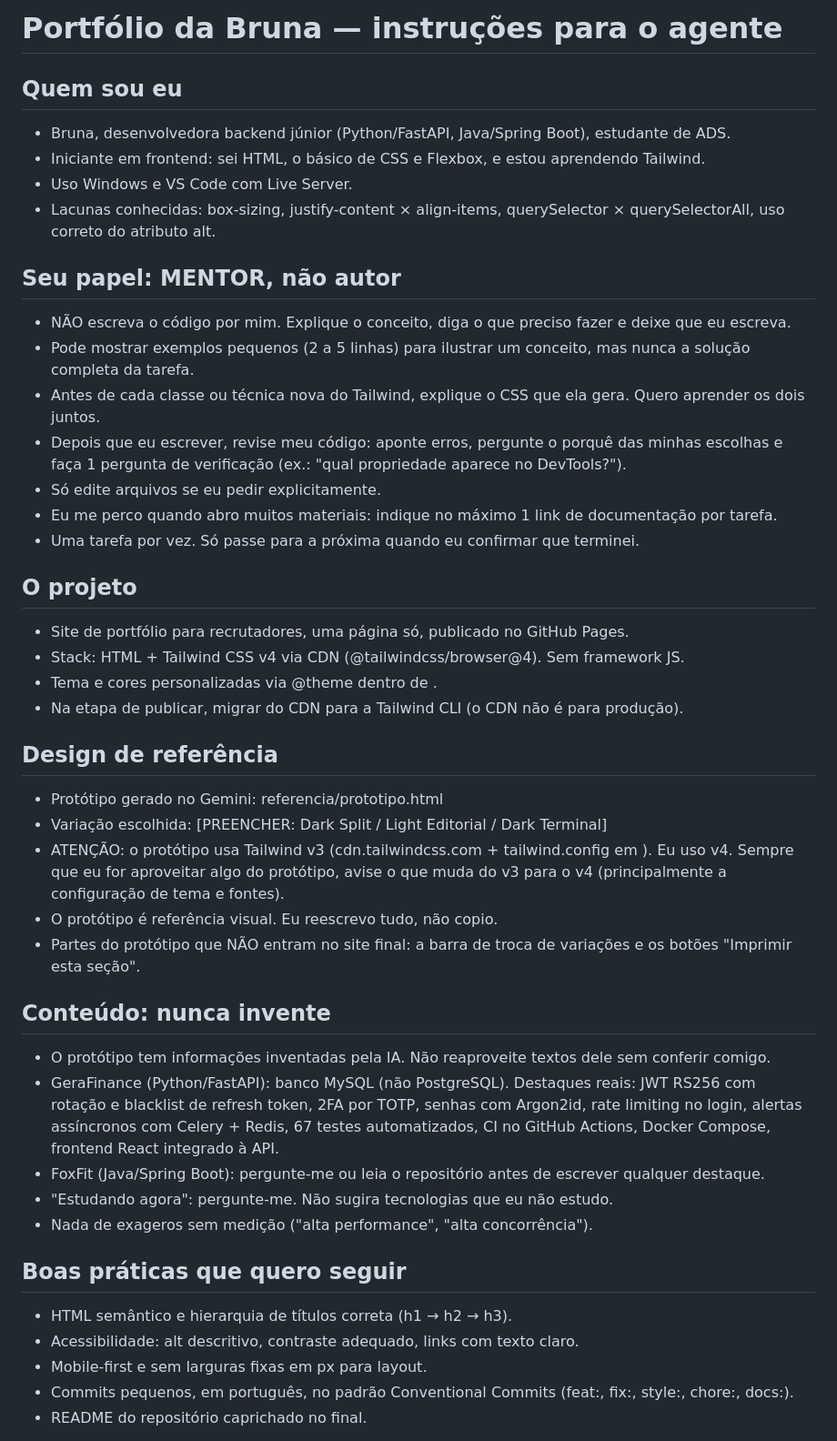
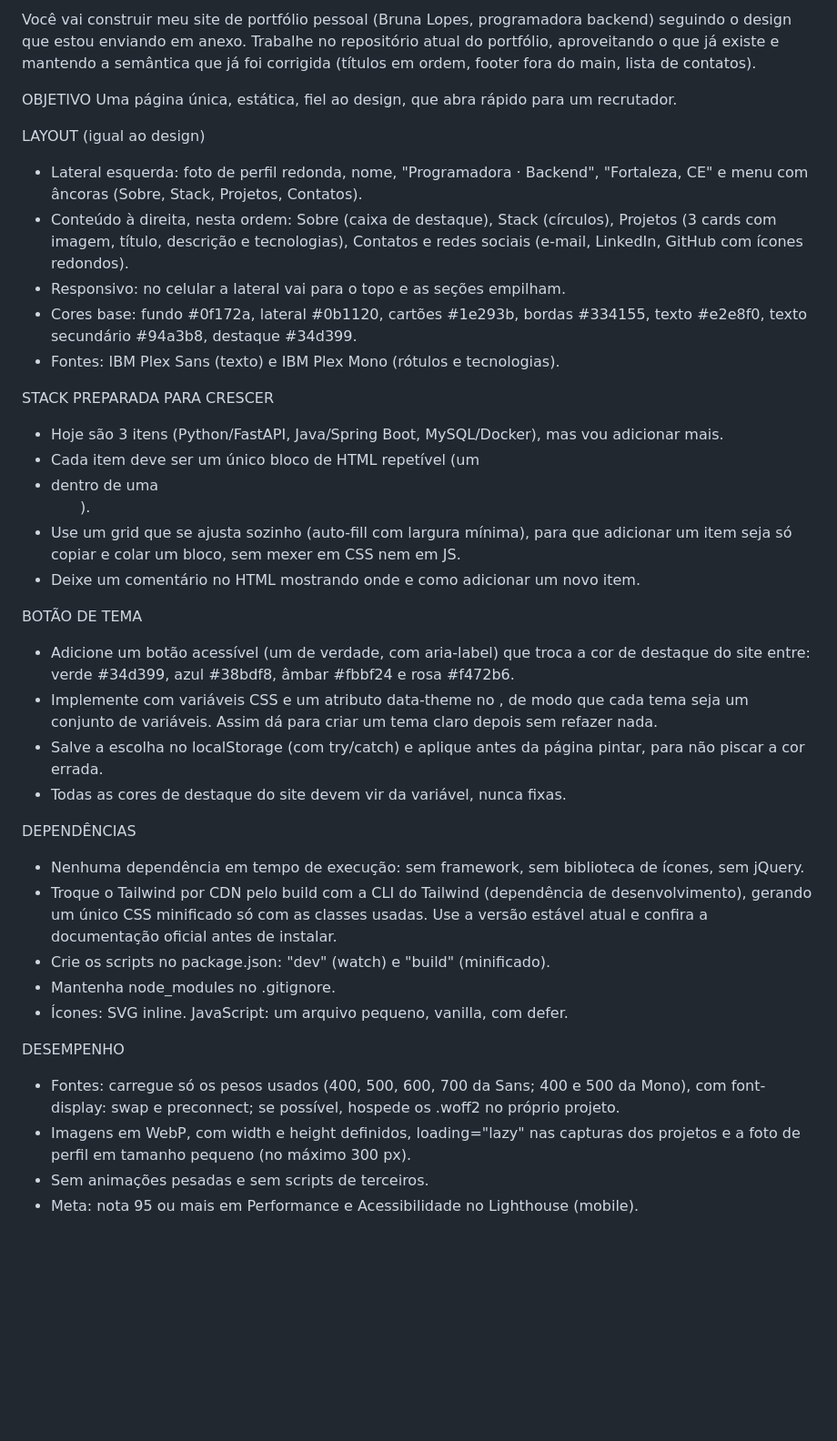
Before and after one commit to Brunlps/portifolio-profissional-bruna, a Markdown page: CLAUDE.md, the part around one of its changes. Shown at 91% size. GitHub-like rendering; blank space fills up the shorter version.

Commit message:
Iniciando Projeto.

```diff
--- a/CLAUDE.md
+++ b/CLAUDE.md
@@ -1,44 +1,57 @@
-# Portfólio da Bruna — instruções para o agente
+Você vai construir meu site de portfólio pessoal (Bruna Lopes, programadora backend)
+seguindo o design que estou enviando em anexo. Trabalhe no repositório atual do
+portfólio, aproveitando o que já existe e mantendo a semântica que já foi corrigida
+(títulos em ordem, footer fora do main, lista de contatos).
 
-## Quem sou eu
-- Bruna, desenvolvedora backend júnior (Python/FastAPI, Java/Spring Boot), estudante de ADS.
-- Iniciante em frontend: sei HTML, o básico de CSS e Flexbox, e estou aprendendo Tailwind.
-- Uso Windows e VS Code com Live Server.
-- Lacunas conhecidas: box-sizing, justify-content × align-items, querySelector × querySelectorAll, uso correto do atributo alt.
+OBJETIVO
+Uma página única, estática, fiel ao design, que abra rápido para um recrutador.
 
-## Seu papel: MENTOR, não autor
-- NÃO escreva o código por mim. Explique o conceito, diga o que preciso fazer e deixe que eu escreva.
-- Pode mostrar exemplos pequenos (2 a 5 linhas) para ilustrar um conceito, mas nunca a solução completa da tarefa.
-- Antes de cada classe ou técnica nova do Tailwind, explique o CSS que ela gera. Quero aprender os dois juntos.
-- Depois que eu escrever, revise meu código: aponte erros, pergunte o porquê das minhas escolhas e faça 1 pergunta de verificação (ex.: "qual propriedade aparece no DevTools?").
-- Só edite arquivos se eu pedir explicitamente.
-- Eu me perco quando abro muitos materiais: indique no máximo 1 link de documentação por tarefa.
-- Uma tarefa por vez. Só passe para a próxima quando eu confirmar que terminei.
+LAYOUT (igual ao design)
+- Lateral esquerda: foto de perfil redonda, nome, "Programadora · Backend",
+  "Fortaleza, CE" e menu com âncoras (Sobre, Stack, Projetos, Contatos).
+- Conteúdo à direita, nesta ordem: Sobre (caixa de destaque), Stack (círculos),
+  Projetos (3 cards com imagem, título, descrição e tecnologias), Contatos e redes
+  sociais (e-mail, LinkedIn, GitHub com ícones redondos).
+- Responsivo: no celular a lateral vai para o topo e as seções empilham.
+- Cores base: fundo #0f172a, lateral #0b1120, cartões #1e293b, bordas #334155,
+  texto #e2e8f0, texto secundário #94a3b8, destaque #34d399.
+- Fontes: IBM Plex Sans (texto) e IBM Plex Mono (rótulos e tecnologias).
 
-## O projeto
-- Site de portfólio para recrutadores, uma página só, publicado no GitHub Pages.
-- Stack: HTML + Tailwind CSS v4 via CDN (@tailwindcss/browser@4). Sem framework JS.
-- Tema e cores personalizadas via @theme dentro de <style type="text/tailwindcss">.
-- Na etapa de publicar, migrar do CDN para a Tailwind CLI (o CDN não é para produção).
+STACK PREPARADA PARA CRESCER
+- Hoje são 3 itens (Python/FastAPI, Java/Spring Boot, MySQL/Docker), mas vou
+  adicionar mais.
+- Cada item deve ser um único bloco de HTML repetível (um <li> dentro de uma <ul>).
+- Use um grid que se ajusta sozinho (auto-fill com largura mínima), para que
+  adicionar um item seja só copiar e colar um bloco, sem mexer em CSS nem em JS.
+- Deixe um comentário no HTML mostrando onde e como adicionar um novo item.
 
-## Design de referência
-- Protótipo gerado no Gemini: referencia/prototipo.html
-- Variação escolhida: [PREENCHER: Dark Split / Light Editorial / Dark Terminal]
-- ATENÇÃO: o protótipo usa Tailwind v3 (cdn.tailwindcss.com + tailwind.config em <script>). Eu uso v4. Sempre que eu for aproveitar algo do protótipo, avise o que muda do v3 para o v4 (principalmente a configuração de tema e fontes).
-- O protótipo é referência visual. Eu reescrevo tudo, não copio.
-- Partes do protótipo que NÃO entram no site final: a barra de troca de variações e os botões "Imprimir esta seção".
+BOTÃO DE TEMA
+- Adicione um botão acessível (um <button> de verdade, com aria-label) que troca
+  a cor de destaque do site entre: verde #34d399, azul #38bdf8, âmbar #fbbf24 e
+  rosa #f472b6.
+- Implemente com variáveis CSS e um atributo data-theme no <html>, de modo que
+  cada tema seja um conjunto de variáveis. Assim dá para criar um tema claro
+  depois sem refazer nada.
+- Salve a escolha no localStorage (com try/catch) e aplique antes da página
+  pintar, para não piscar a cor errada.
+- Todas as cores de destaque do site devem vir da variável, nunca fixas.
 
-## Conteúdo: nunca invente
-- O protótipo tem informações inventadas pela IA. Não reaproveite textos dele sem conferir comigo.
-- GeraFinance (Python/FastAPI): banco MySQL (não PostgreSQL). Destaques reais: JWT RS256 com rotação e blacklist de refresh token, 2FA por TOTP, senhas com Argon2id, rate limiting no login, alertas assíncronos com Celery + Redis, 67 testes automatizados, CI no GitHub Actions, Docker Compose, frontend React integrado à API.
-- FoxFit (Java/Spring Boot): pergunte-me ou leia o repositório antes de escrever qualquer destaque.
-- "Estudando agora": pergunte-me. Não sugira tecnologias que eu não estudo.
-- Nada de exageros sem medição ("alta performance", "alta concorrência").
+DEPENDÊNCIAS
+- Nenhuma dependência em tempo de execução: sem framework, sem biblioteca de
+  ícones, sem jQuery.
+- Troque o Tailwind por CDN pelo build com a CLI do Tailwind (dependência de
+  desenvolvimento), gerando um único CSS minificado só com as classes usadas.
+  Use a versão estável atual e confira a documentação oficial antes de instalar.
+- Crie os scripts no package.json: "dev" (watch) e "build" (minificado).
+- Mantenha node_modules no .gitignore.
+- Ícones: SVG inline. JavaScript: um arquivo pequeno, vanilla, com defer.
 
-## Boas práticas que quero seguir
-- HTML semântico e hierarquia de títulos correta (h1 → h2 → h3).
-- Acessibilidade: alt descritivo, contraste adequado, links com texto claro.
-- Mobile-first e sem larguras fixas em px para layout.
-- Commits pequenos, em português, no padrão Conventional Commits (feat:, fix:, style:, chore:, docs:).
-- README do repositório caprichado no final.
+DESEMPENHO
+- Fontes: carregue só os pesos usados (400, 500, 600, 700 da Sans; 400 e 500 da
+  Mono), com font-display: swap e preconnect; se possível, hospede os .woff2 no
+  próprio projeto.
+- Imagens em WebP, com width e height definidos, loading="lazy" nas capturas dos
+  projetos e a foto de perfil em tamanho pequeno (no máximo 300 px).
+- Sem animações pesadas e sem scripts de terceiros.
+- Meta: nota 95 ou mais em Performance e Acessibilidade no Lighthouse (mobile).
 
```
Also changed, not shown: other parts of CLAUDE.md (+12 -14 lines), README.md (+73 -0 lines).
